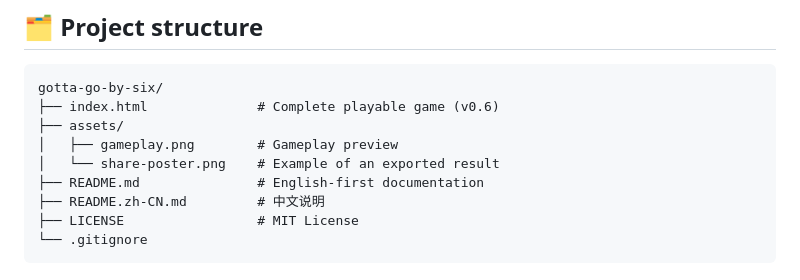
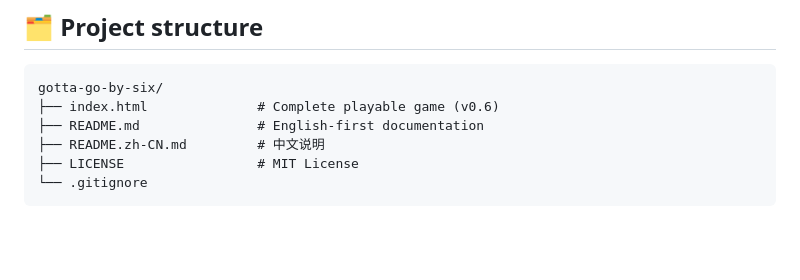
Before and after one commit to CNSleepybear/gotta-go-by-six, a Markdown page: README.md, the part around one of its changes. GitHub-like rendering; blank space fills up the shorter version.

Commit message:
docs: align README with uploaded playable source files

````diff
--- a/README.md
+++ b/README.md
@@ -72,9 +72,6 @@ For GitHub Pages, enable Pages in the repository settings and select the branch/
 ```text
 gotta-go-by-six/
 ├── index.html              # Complete playable game (v0.6)
-├── assets/
-│   ├── gameplay.png        # Gameplay preview
-│   └── share-poster.png    # Example of an exported result
 ├── README.md               # English-first documentation
 ├── README.zh-CN.md         # 中文说明
 ├── LICENSE                 # MIT License
````
Also changed, not shown: other parts of README.md (+2 -2 lines).
